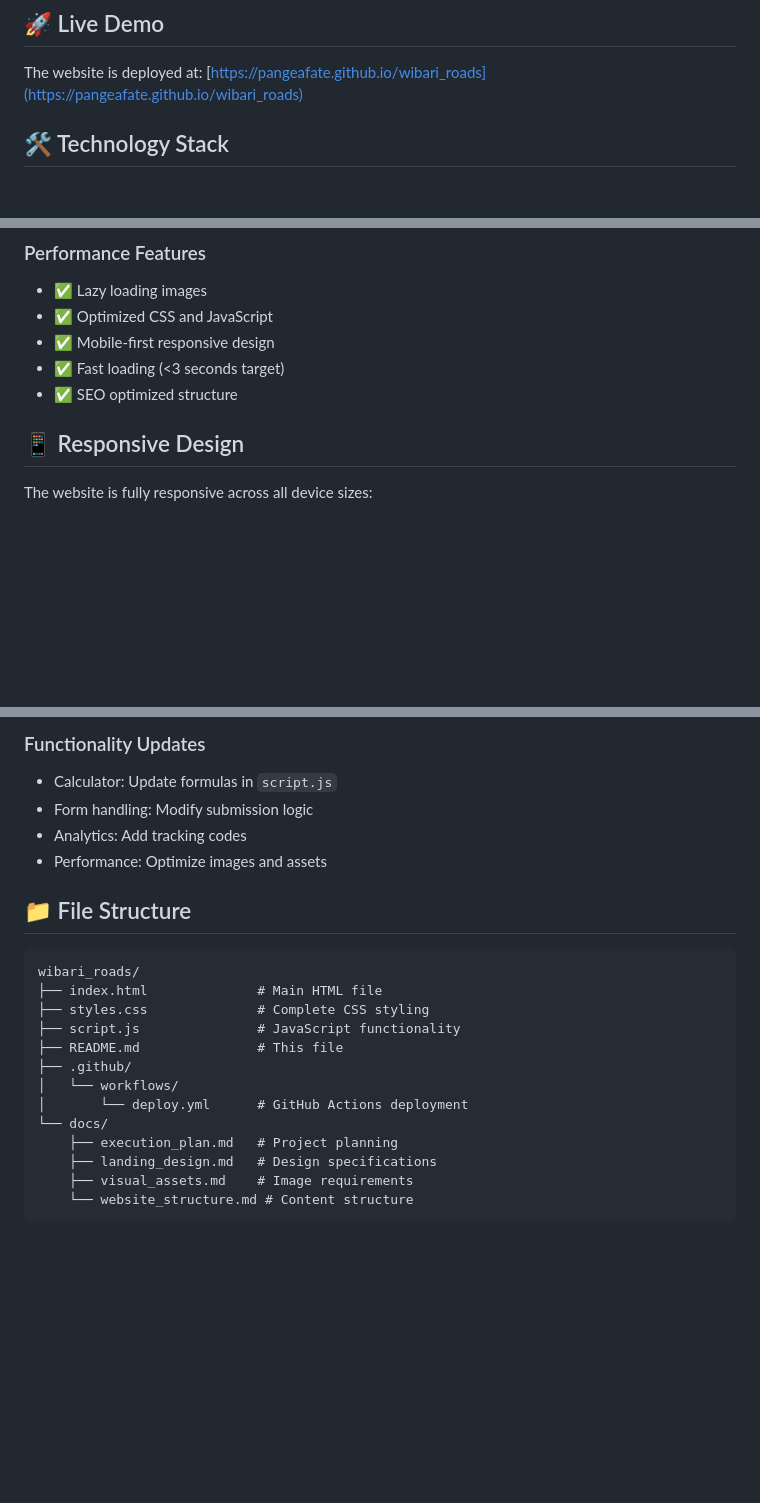
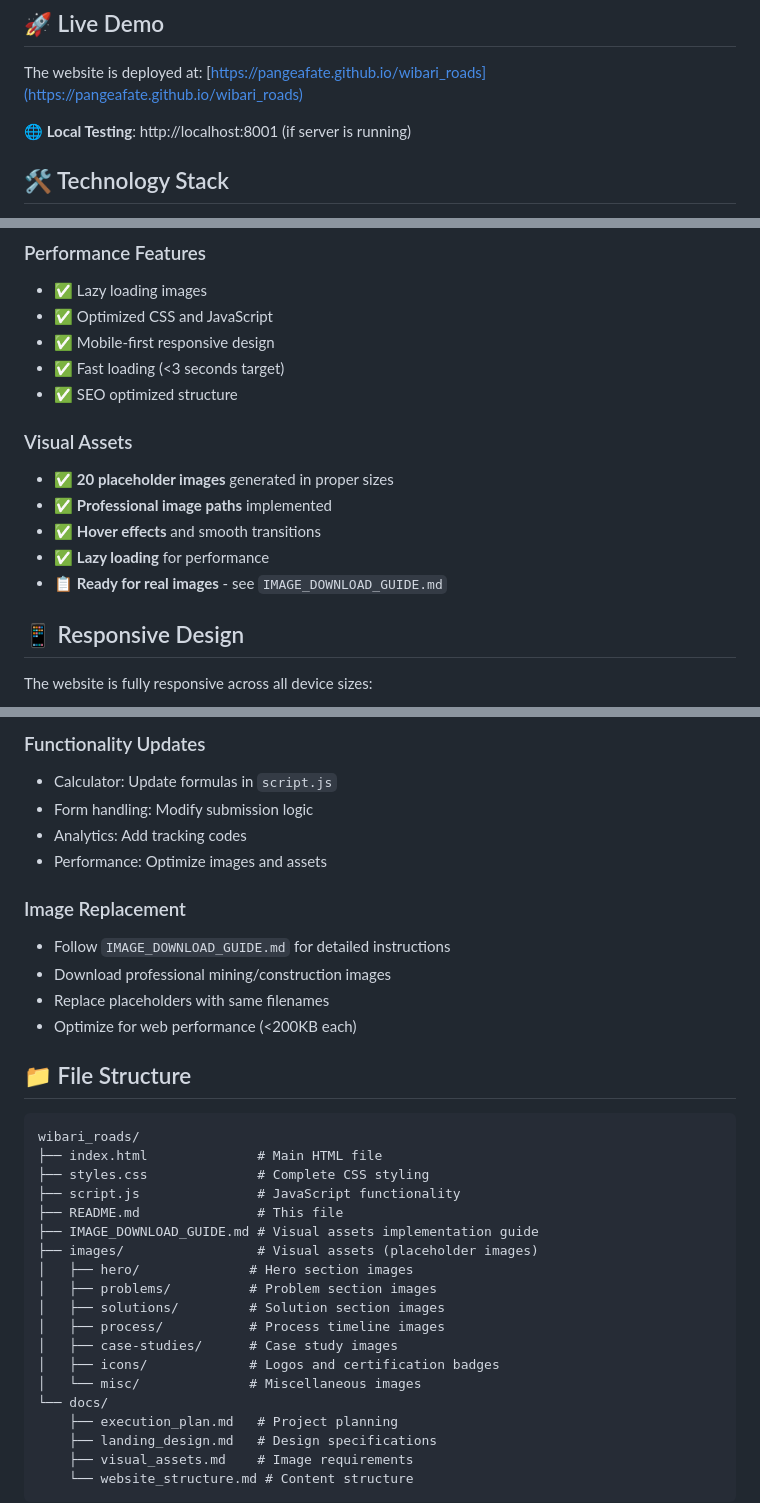
Before and after one commit to pangeafate/wibari_roads, a Markdown page: README.md, 3 parts joined by grey strips. Rendered like a GitHub page; blank space fills up the shorter version.

Commit message:
Update README: Document visual assets implementation and image guide

````diff
--- a/README.md
+++ b/README.md
@@ -16,6 +16,8 @@ This landing page showcases Wibari's waterproof road solution for mining compani
 ## 🚀 Live Demo
 
 The website is deployed at: [https://pangeafate.github.io/wibari_roads](https://pangeafate.github.io/wibari_roads)
+
+**🌐 Local Testing**: http://localhost:8001 (if server is running)
 
 ## 🛠️ Technology Stack
 
@@ -56,6 +58,13 @@ The website is deployed at: [https://pangeafate.github.io/wibari_roads](https://
 - ✅ Mobile-first responsive design
 - ✅ Fast loading (<3 seconds target)
 - ✅ SEO optimized structure
+
+### Visual Assets
+- ✅ **20 placeholder images** generated in proper sizes
+- ✅ **Professional image paths** implemented
+- ✅ **Hover effects** and smooth transitions
+- ✅ **Lazy loading** for performance
+- 📋 **Ready for real images** - see `IMAGE_DOWNLOAD_GUIDE.md`
 
 ## 📱 Responsive Design
 
@@ -149,6 +158,12 @@ Target performance goals:
 - Analytics: Add tracking codes
 - Performance: Optimize images and assets
 
+### Image Replacement
+- Follow `IMAGE_DOWNLOAD_GUIDE.md` for detailed instructions
+- Download professional mining/construction images
+- Replace placeholders with same filenames
+- Optimize for web performance (<200KB each)
+
 ## 📁 File Structure
 
 ```
@@ -157,9 +172,15 @@ wibari_roads/
 ├── styles.css              # Complete CSS styling
 ├── script.js               # JavaScript functionality
 ├── README.md               # This file
-├── .github/
-│   └── workflows/
-│       └── deploy.yml      # GitHub Actions deployment
+├── IMAGE_DOWNLOAD_GUIDE.md # Visual assets implementation guide
+├── images/                 # Visual assets (placeholder images)
+│   ├── hero/              # Hero section images
+│   ├── problems/          # Problem section images
+│   ├── solutions/         # Solution section images
+│   ├── process/           # Process timeline images
+│   ├── case-studies/      # Case study images
+│   ├── icons/             # Logos and certification badges
+│   └── misc/              # Miscellaneous images
 └── docs/
     ├── execution_plan.md   # Project planning
     ├── landing_design.md   # Design specifications
````
